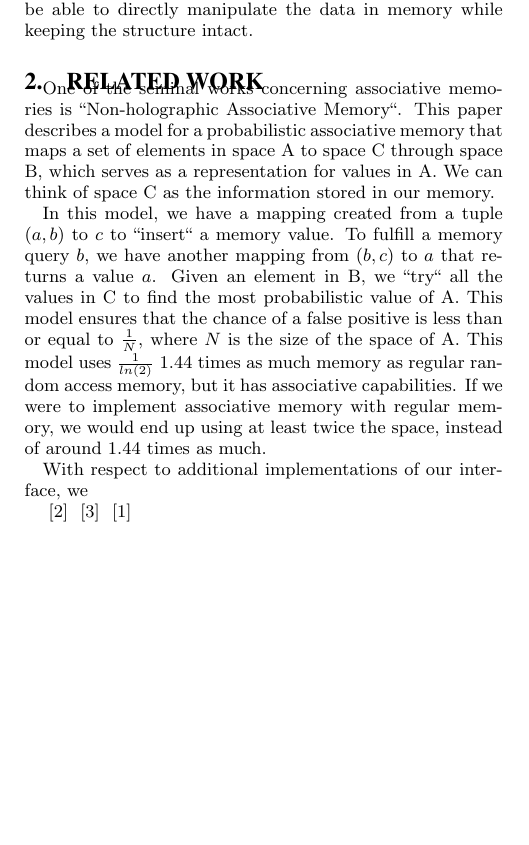
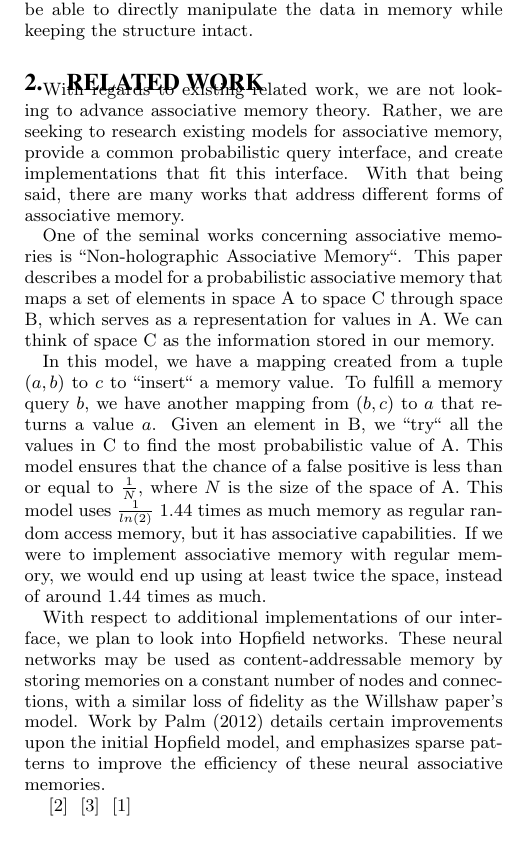
Before and after one commit to luhkevin/seniorproject, a LaTeX paper (prop_spec.tex): part of one column of page 1 of 2, cut so that both start at the same text, the shorter picture padded with empty space. Compiled offline with pdfLaTeX.

Commit message:
added more related work intro, hopfield network stuff

```diff
--- a/prop_spec.tex
+++ b/prop_spec.tex
@@ -134,6 +134,13 @@ while keeping the structure intact.
 
 \section{Related Work}
 \label{sec:related_work}
+
+With regards to existing related work, we are not looking to
+advance associative memory theory. Rather, we are seeking to research existing
+models for associative memory, provide a common probabilistic query interface, and create
+implementations that fit this interface. With that being said, there are many works that
+address different forms of associative memory.
+
 One of the seminal works concerning associative memories is ``Non-holographic
 Associative Memory``. This paper describes a model for a probabilistic associative memory
 that maps a set of elements in space A to space C through space B, which serves as a representation
@@ -147,7 +154,13 @@ is the size of the space of A. This model uses $\frac{1}{ln(2)} ~ 1.44$ times as
 but it has associative capabilities. If we were to implement associative memory with regular memory, we would
 end up using at least twice the space, instead of around $1.44$ times as much.
 
-With respect to additional implementations of our interface, we
+With respect to additional implementations of our interface, we plan to look into
+Hopfield networks. These neural networks may be used as content-addressable memory by
+storing memories on a constant number of nodes and connections, with a similar loss of
+fidelity as the Willshaw paper's model. Work by Palm (2012) details certain improvements
+upon the initial Hopfield model, and emphasizes sparse patterns to improve the efficiency
+of these neural associative memories.
+
 %Perhaps the most important section of your proposal is \textit{related
 %  work}. Here you demonstrate that you have read and understand what
 %others in the field have done. This ensures you (1) know the
```
